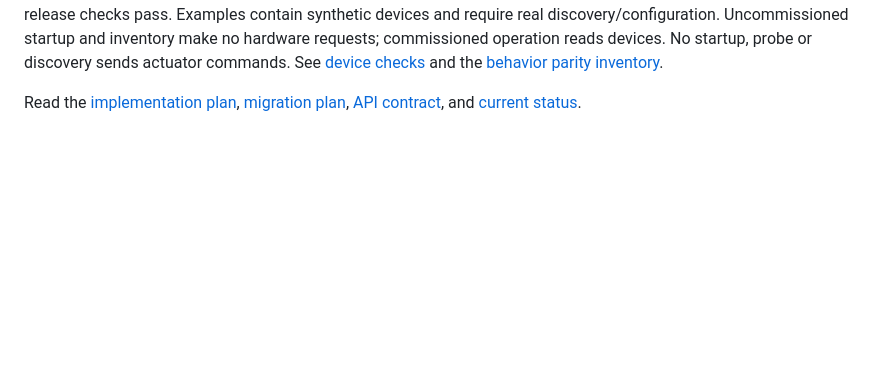
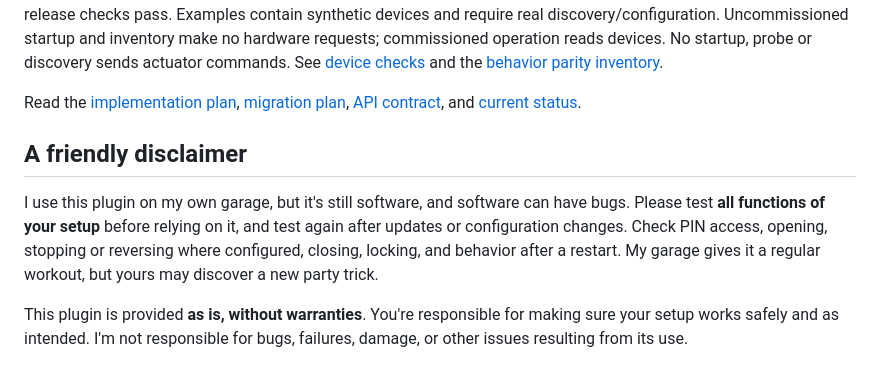
Before and after one commit to pponce/homebridge-gdoor-admin-controller, a Markdown page: README.md, the part around the change. GitHub-like rendering; blank space fills up the shorter version.

Commit message:
docs: add friendly testing and responsibility disclaimer [skip ci]

```diff
--- a/README.md
+++ b/README.md
@@ -56,3 +56,9 @@ Version 0.4.14 lets edited garage cards open Review changes and Save configurati
 Version 0.4.13 adds reusable device connections in General for deCONZ, Tailwind and existing Homebridge accessories. Save a name, address and private-key reference once, then select that connection during garage setup. Existing connections import automatically; valid garage enablement is preserved. Tailwind door count is optional, and garage selections show Door 1/2/3. Shared address/key-reference edits update affected profiles through Review/Save and their existing check policy. Keys can be created inline and remain private. See [the configuration flow](docs/config-ui-experience.md). Update the separate administrator client before editing 0.4.13+ coordinator settings there. It includes the selectable [HomeKit reporting experiments](docs/homekit-reporting.md#next-experiments--049) from 0.4.9 with diagnostics starting OFF in 0.4.14 and available for on-demand re-enablement. Movement behavior is unchanged. Registry publication is performed by the maintainer after release checks pass. Examples contain synthetic devices and require real discovery/configuration. Uncommissioned startup and inventory make no hardware requests; commissioned operation reads devices. No startup, probe or discovery sends actuator commands. See [device checks](docs/device-checks.md) and the [behavior parity inventory](docs/behavior-parity.md).
 
 Read the [implementation plan](docs/implementation-plan.md), [migration plan](docs/migration.md), [API contract](docs/api-v1.md), and [current status](docs/status.md).
+
+## A friendly disclaimer
+
+I use this plugin on my own garage, but it's still software, and software can have bugs. Please test **all functions of your setup** before relying on it, and test again after updates or configuration changes. Check PIN access, opening, stopping or reversing where configured, closing, locking, and behavior after a restart. My garage gives it a regular workout, but yours may discover a new party trick.
+
+This plugin is provided **as is, without warranties**. You're responsible for making sure your setup works safely and as intended. I'm not responsible for bugs, failures, damage, or other issues resulting from its use.
```
Also changed, not shown: docs/status.md (+4 -0 lines).
